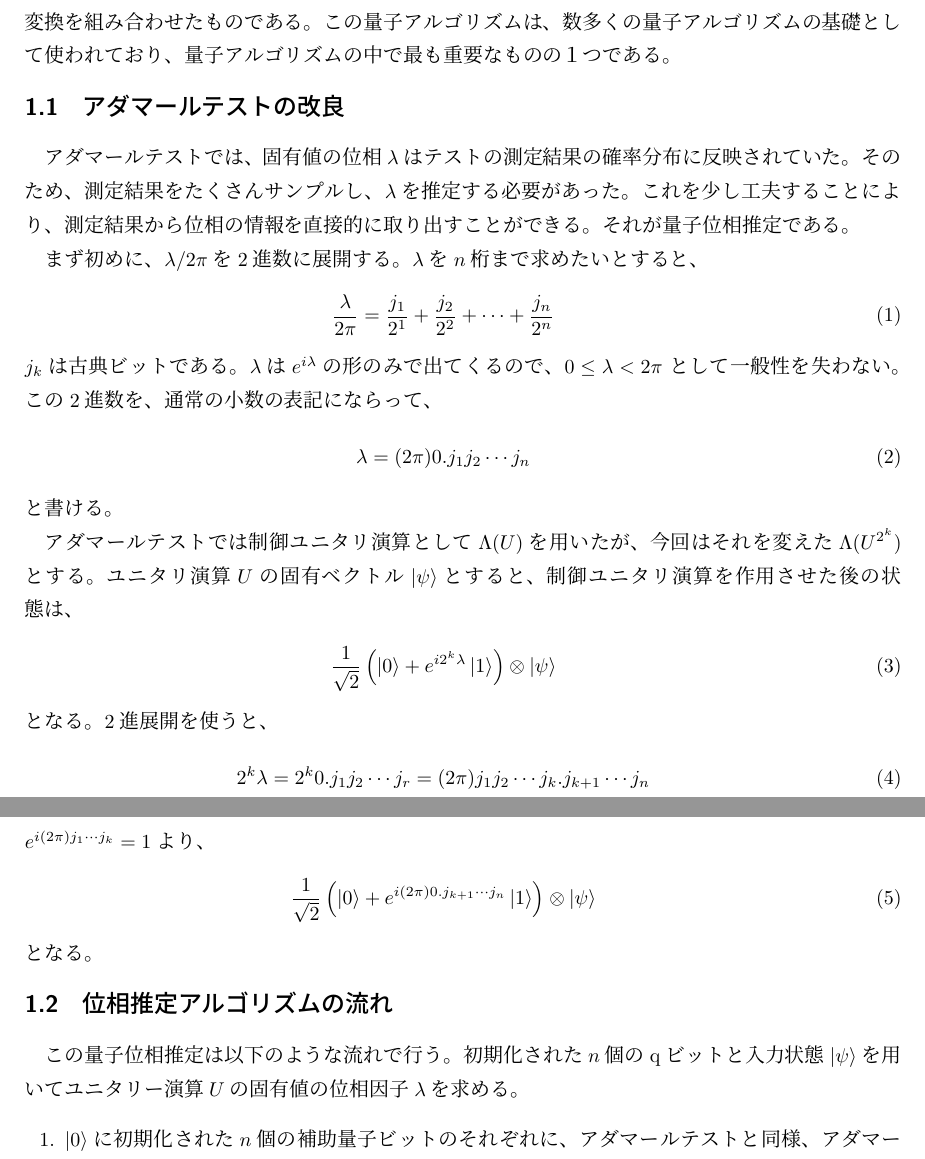
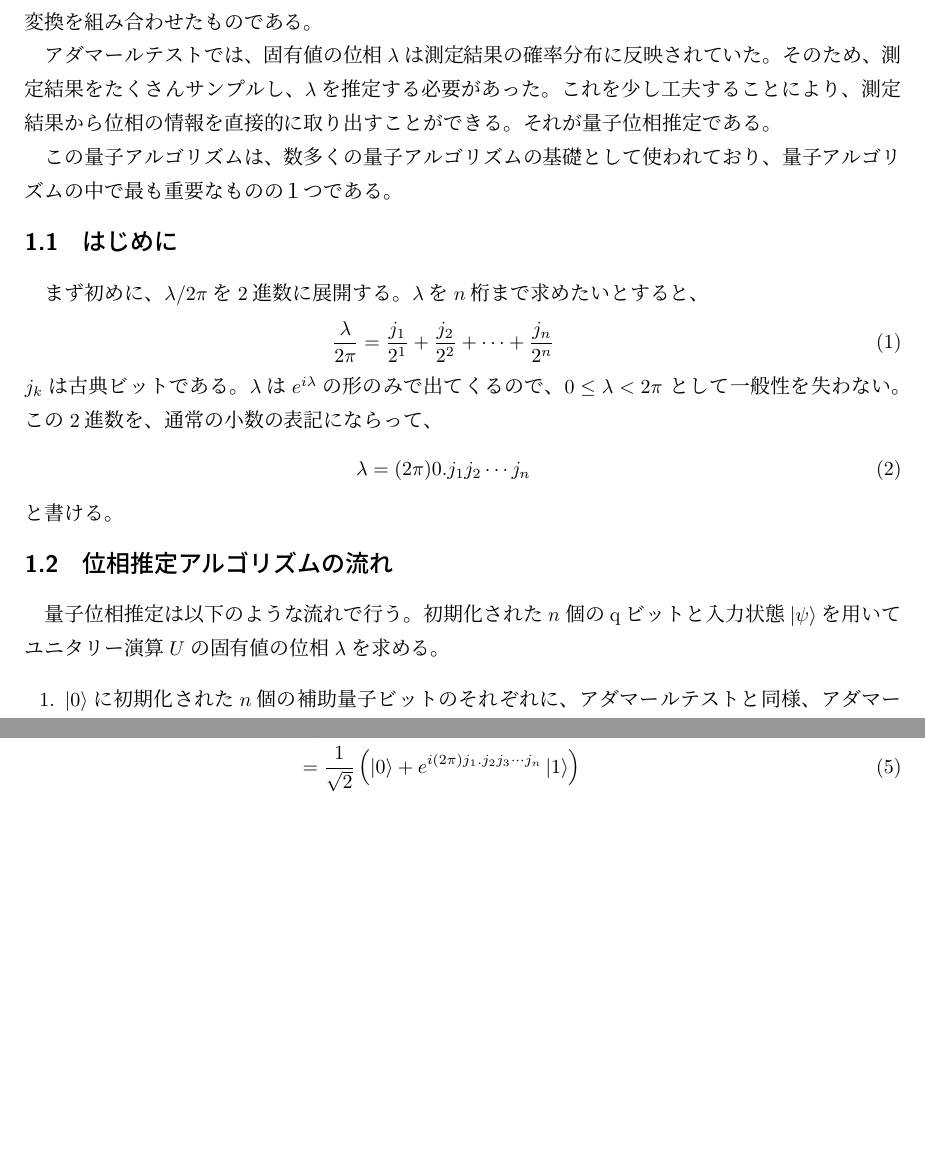
Before and after one commit to KaitoMuraoka/self-study-notebook, a LaTeX document (量子位相推定/main.tex): two parts of pages 1 and 2 of 4 before the commit and two parts of pages 1 and 2 of 3 after it, joined at a grey line, cut so that both start at the same text, the shorter picture padded with empty space. Compiled offline with pLaTeX and dvipdfmx.

Commit message:
一度読んで編集

```diff
--- a/量子位相推定/main.tex
+++ b/量子位相推定/main.tex
@@ -16,12 +16,13 @@
 \maketitle
 \section{概要}
 量子位相推定アルゴリズムは、アダマールテストの測定側の量子ビットを拡張し、量子フーリエ変換を組み合わせたものである。
+
+アダマールテストでは、固有値の位相$\lambda$は測定結果の確率分布に反映されていた。そのため、測定結果をたくさんサンプルし、$\lambda$を推定する必要があった。
+これを少し工夫することにより、測定結果から位相の情報を直接的に取り出すことができる。それが量子位相推定である。
+
 この量子アルゴリズムは、数多くの量子アルゴリズムの基礎として使われており、量子アルゴリズムの中で最も重要なものの１つである。
 
-\subsection{アダマールテストの改良}
-アダマールテストでは、固有値の位相$\lambda$はテストの測定結果の確率分布に反映されていた。そのため、測定結果をたくさんサンプルし、$\lambda$を推定する必要があった。
-これを少し工夫することにより、測定結果から位相の情報を直接的に取り出すことができる。それが量子位相推定である。
-
+\subsection{はじめに}
 まず初めに、$\lambda / 2\pi$を2進数に展開する。$\lambda$を$n$桁まで求めたいとすると、
 \begin{eqnarray}
     \frac{\lambda}{2\pi} = \frac{j_1}{2^1} + \frac{j_2}{2^2} + \cdots + \frac{j_n}{2^n}
@@ -32,22 +33,24 @@ $j_k$は古典ビットである。$\lambda$は$e^{i\lambda}$の形のみで出
 \end{eqnarray}
 と書ける。
 
-アダマールテストでは制御ユニタリ演算として$\Lambda (U)$を用いたが、今回はそれを変えた$\Lambda (U^{2^k})$とする。ユニタリ演算$U$の固有ベクトル$\ket{\psi}$とすると、制御ユニタリ演算を作用させた後の状態は、
-\begin{eqnarray}
-    \frac{1}{\sqrt{2}} \left( \ket{0} + e^{i 2^k \lambda} \ket{1} \right) \otimes \ket{\psi}
- \end{eqnarray}
- となる。2進展開を使うと、
- \begin{eqnarray}
-    2^k \lambda = 2^k 0. j_1 j_2 \cdots j_r = (2\pi) j_1 j_2 \cdots j_k . j_{k+1}\cdots j_n
- \end{eqnarray}
- $e^{i(2\pi)j_1\cdots j_k} = 1$より、
- \begin{eqnarray}
-    \frac{1}{\sqrt{2}}\left( \ket{0} + e^{i(2\pi)0.j_{k+1}\cdots j_n}\ket{1} \right) \otimes \ket{\psi}
- \end{eqnarray}
-となる。
+% アダマールテストでは制御ユニタリ演算として$\Lambda (U)$を用いたが、今回はそれを変えた$\Lambda (U^{2^{k-1}})$とする。ユニタリ演算$U$の固有ベクトル$\ket{\psi}$とすると、制御ユニタリ演算を作用させた後の状態は、
+% \begin{eqnarray}
+%     \frac{1}{\sqrt{2}} \left( \ket{0} + e^{i 2^{k-1} \lambda} \ket{1} \right) \otimes \ket{\psi}
+%  \end{eqnarray}
+%  となる。2進展開を使うと、
+%  \begin{eqnarray}
+%     2^{k-1} \lambda = 2^{k-1} 0. j_1 j_2 \cdots j_r = (2\pi) j_1 j_2 \cdots j_k . j_{k+1}\cdots j_n
+%  \end{eqnarray}
+%  $e^{i(2\pi)j_1\cdots j_k} = 1$より、
+%  \begin{eqnarray}
+%     \frac{1}{\sqrt{2}}\left( \ket{0} + e^{i(2\pi)0.j_{k+1}\cdots j_n}\ket{1} \right) \otimes \ket{\psi}
+%  \end{eqnarray}
+% となる。
 
 \subsection{位相推定アルゴリズムの流れ}
-この量子位相推定は以下のような流れで行う。初期化された$n$個のqビットと入力状態$\ket{\psi}$を用いてユニタリー演算$U$の固有値の位相因子$\lambda$を求める。
+
+
+量子位相推定は以下のような流れで行う。初期化された$n$個のqビットと入力状態$\ket{\psi}$を用いてユニタリー演算$U$の固有値の位相$\lambda$を求める。
 \begin{enumerate}
     \item $\ket{0}$に初期化された$n$個の補助量子ビットのそれぞれに、アダマールテストと同様、アダマールゲートを作用させる。
     \item 再度、$n$個の量子ビットのそれぞれに、制御ユニタリー演算を作用させる。ただし、$k$番目($k = 1, \cdots , n$)の補助量子ビットには制御$U^{2^{k-1}}$演算をする。
@@ -76,6 +79,7 @@ $k = 1$の場合、アダマールテストと同様に、
 となり、$k = 2$の場合は、
 \begin{eqnarray}
     \frac{1}{\sqrt{2}}\left( \ket{0} + e^{i(2\pi)2^1 \cdot 0.j_{1}j_{2}\cdots j_n}\ket{1} \right) \\
+    = \frac{1}{\sqrt{2}}\left( \ket{0} + e^{i(2\pi)j_1.j_{2}j_{3}\cdots j_n}\ket{1} \right)\\
     = \frac{1}{\sqrt{2}}\left( \ket{0} + e^{i(2\pi)0.j_{2}j_{3}\cdots j_n}\ket{1} \right)
 \end{eqnarray}
 となる。これを$n$回繰り返して、
```
Also changed, not shown: 量子位相推定/out/main.pdf, 量子位相推定/main.tex (2 more changed lines), 1 other file.
